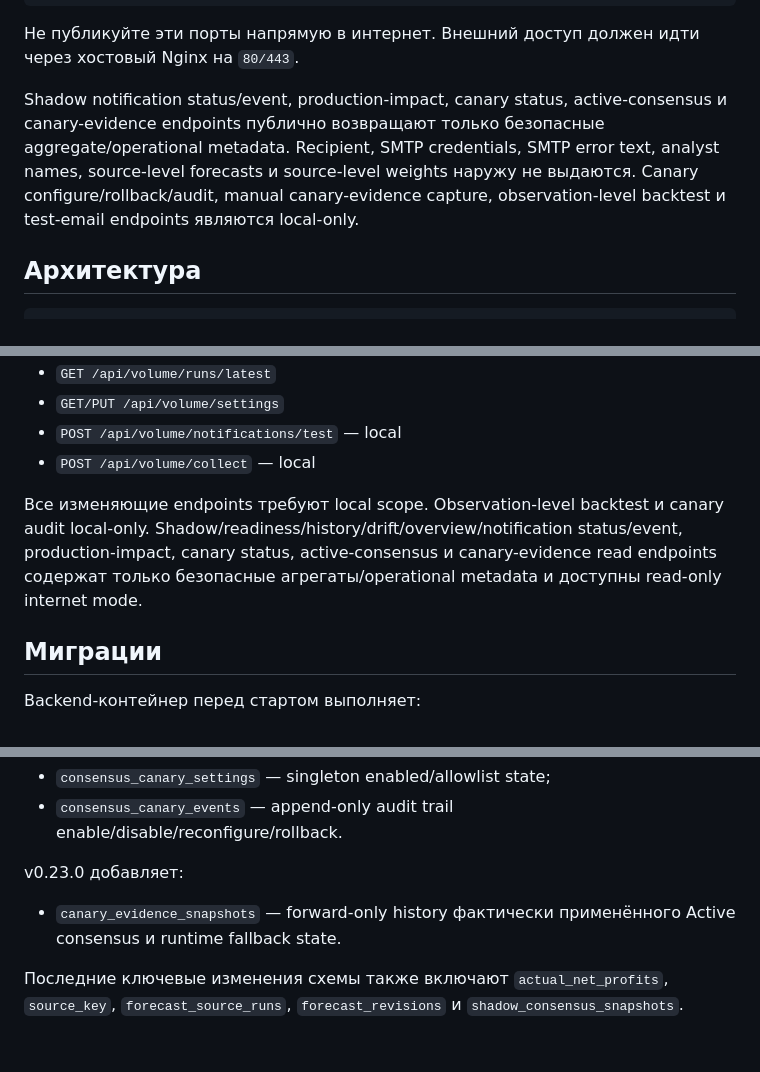
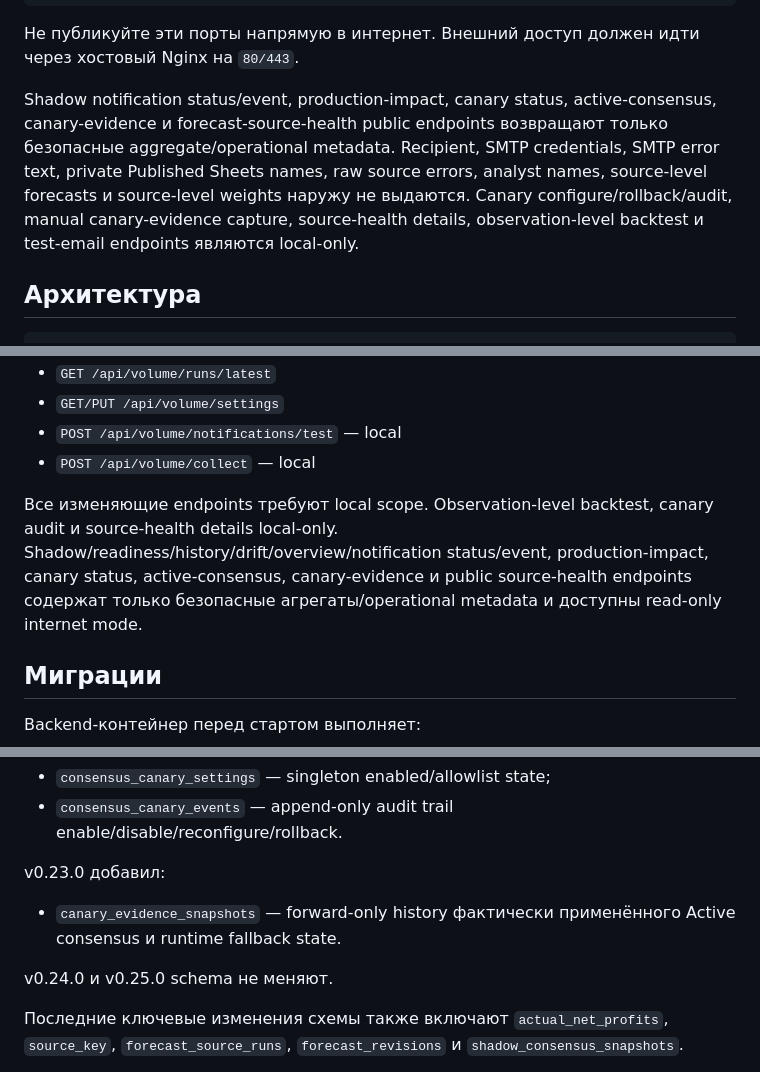
Before and after one commit to krapa666/moex, a Markdown page: README.md, 3 parts joined by grey strips. Drawn GitHub-style; blank space fills up the shorter version.

```diff
--- a/README.md
+++ b/README.md
@@ -153,7 +162,7 @@ Frontend и backend публикуются Compose только на loopback:
 
 Не публикуйте эти порты напрямую в интернет. Внешний доступ должен идти через хостовый Nginx на `80/443`.
 
-Shadow notification status/event, production-impact, canary status, active-consensus и canary-evidence endpoints публично возвращают только безопасные aggregate/operational metadata. Recipient, SMTP credentials, SMTP error text, analyst names, source-level forecasts и source-level weights наружу не выдаются. Canary configure/rollback/audit, manual canary-evidence capture, observation-level backtest и test-email endpoints являются local-only.
+Shadow notification status/event, production-impact, canary status, active-consensus, canary-evidence и forecast-source-health public endpoints возвращают только безопасные aggregate/operational metadata. Recipient, SMTP credentials, SMTP error text, private Published Sheets names, raw source errors, analyst names, source-level forecasts и source-level weights наружу не выдаются. Canary configure/rollback/audit, manual canary-evidence capture, source-health details, observation-level backtest и test-email endpoints являются local-only.
 
 ## Архитектура
 
@@ -364,7 +381,7 @@ Canary не требует новых `.env` параметров: состоя
 - `POST /api/volume/notifications/test` — local
 - `POST /api/volume/collect` — local
 
-Все изменяющие endpoints требуют local scope. Observation-level backtest и canary audit local-only. Shadow/readiness/history/drift/overview/notification status/event, production-impact, canary status, active-consensus и canary-evidence read endpoints содержат только безопасные агрегаты/operational metadata и доступны read-only internet mode.
+Все изменяющие endpoints требуют local scope. Observation-level backtest, canary audit и source-health details local-only. Shadow/readiness/history/drift/overview/notification status/event, production-impact, canary status, active-consensus, canary-evidence и public source-health endpoints содержат только безопасные агрегаты/operational metadata и доступны read-only internet mode.
 
 ## Миграции
 
@@ -388,9 +405,11 @@ v0.22.0 добавил:
 - `consensus_canary_settings` — singleton enabled/allowlist state;
 - `consensus_canary_events` — append-only audit trail enable/disable/reconfigure/rollback.
 
-v0.23.0 добавляет:
+v0.23.0 добавил:
 
 - `canary_evidence_snapshots` — forward-only history фактически применённого Active consensus и runtime fallback state.
+
+v0.24.0 и v0.25.0 schema не меняют.
 
 Последние ключевые изменения схемы также включают `actual_net_profits`, `source_key`, `forecast_source_runs`, `forecast_revisions` и `shadow_consensus_snapshots`.
 
```
Also changed, not shown: other parts of README.md (+22 -3 lines).
